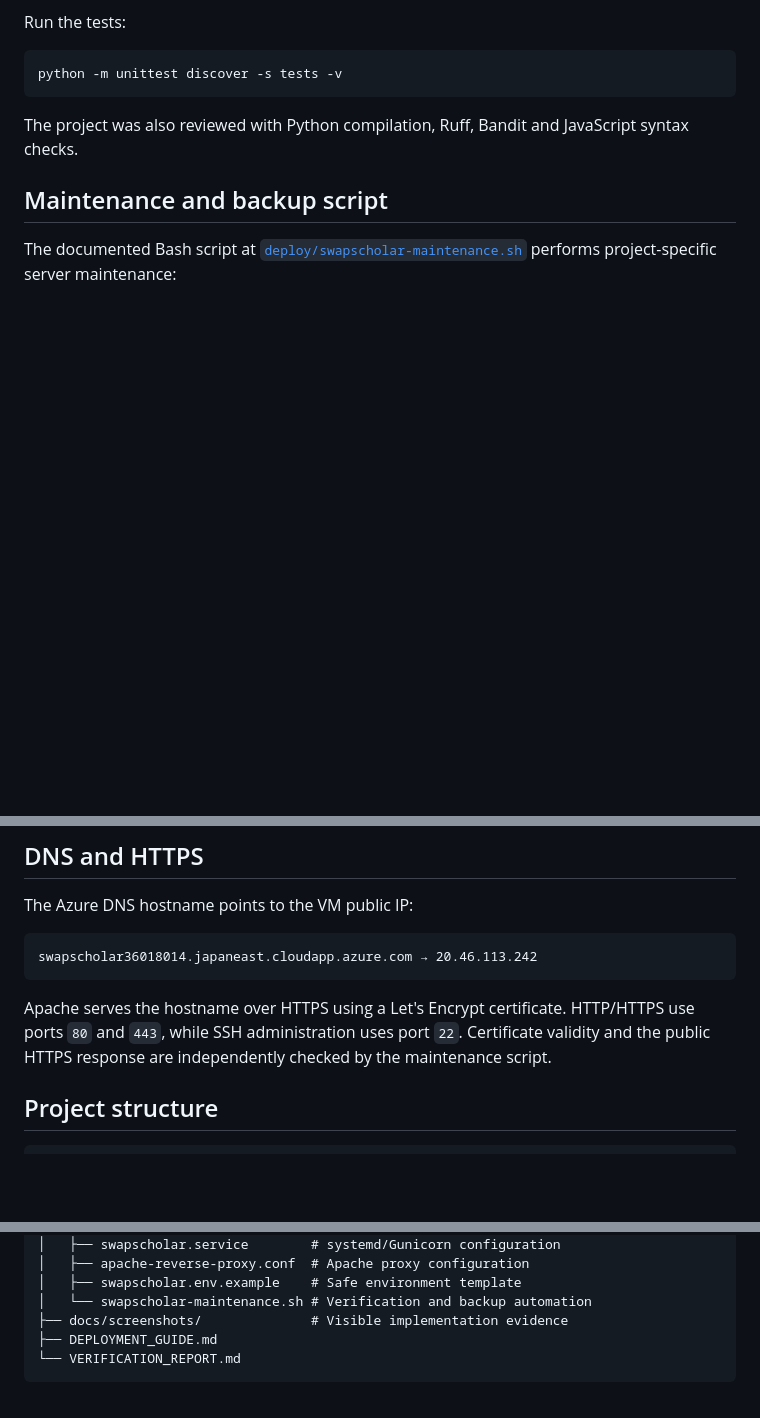
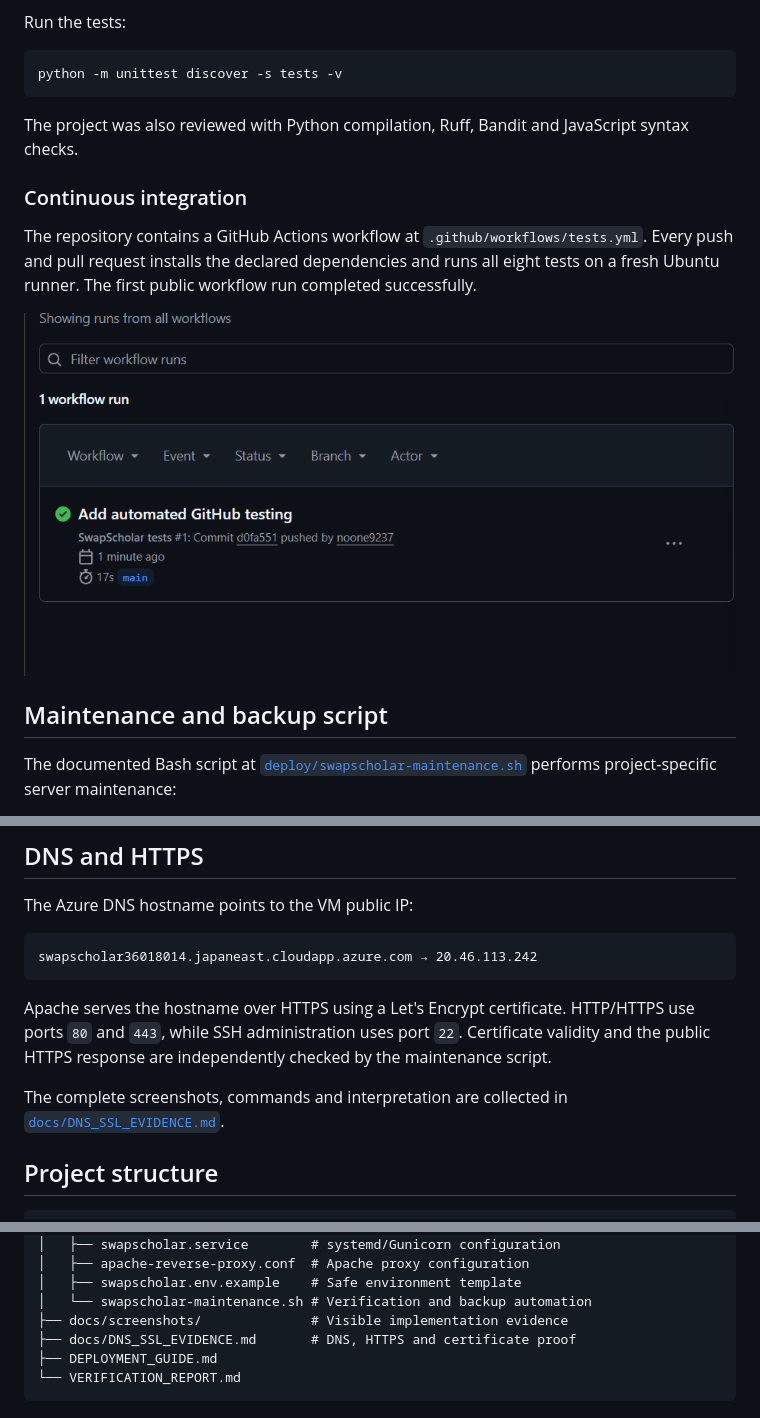
Before and after one commit to noone9237/swapscholar-ict171, a Markdown page: README.md, 3 parts joined by grey strips. GitHub-like rendering; pictures changed too: docs/screenshots/github-actions-tests.png (added); blank space fills up the shorter version.

Commit message:
Add DNS SSL and CI evidence

````diff
--- a/README.md
+++ b/README.md
@@ -141,6 +142,15 @@ python -m unittest discover -s tests -v
 The project was also reviewed with Python compilation, Ruff, Bandit and
 JavaScript syntax checks.
 
+### Continuous integration
+
+The repository contains a GitHub Actions workflow at
+`.github/workflows/tests.yml`. Every push and pull request installs the declared
+dependencies and runs all eight tests on a fresh Ubuntu runner. The first public
+workflow run completed successfully.
+
+![Successful GitHub Actions test run](docs/screenshots/github-actions-tests.png)
+
 ## Maintenance and backup script
 
 The documented Bash script at
@@ -239,6 +249,9 @@ HTTP/HTTPS use ports `80` and `443`, while SSH administration uses port `22`.
 Certificate validity and the public HTTPS response are independently checked by
 the maintenance script.
 
+The complete screenshots, commands and interpretation are collected in
+[`docs/DNS_SSL_EVIDENCE.md`](docs/DNS_SSL_EVIDENCE.md).
+
 ## Project structure
 
 ```text
@@ -258,6 +271,7 @@ swapscholar-ict171/
 │   ├── swapscholar.env.example    # Safe environment template
 │   └── swapscholar-maintenance.sh # Verification and backup automation
 ├── docs/screenshots/              # Visible implementation evidence
+├── docs/DNS_SSL_EVIDENCE.md       # DNS, HTTPS and certificate proof
 ├── DEPLOYMENT_GUIDE.md
 └── VERIFICATION_REPORT.md
 ```
````
Also changed, not shown: other parts of README.md (+1 -0 lines), VERIFICATION_REPORT.md (+9 -0 lines), docs/DNS_SSL_EVIDENCE.md (added, +100 -0 lines), docs/screenshots/azure-public-ip.png (added), docs/screenshots/certificate-configuration.png (added), docs/screenshots/https-runtime-check.png (added).
